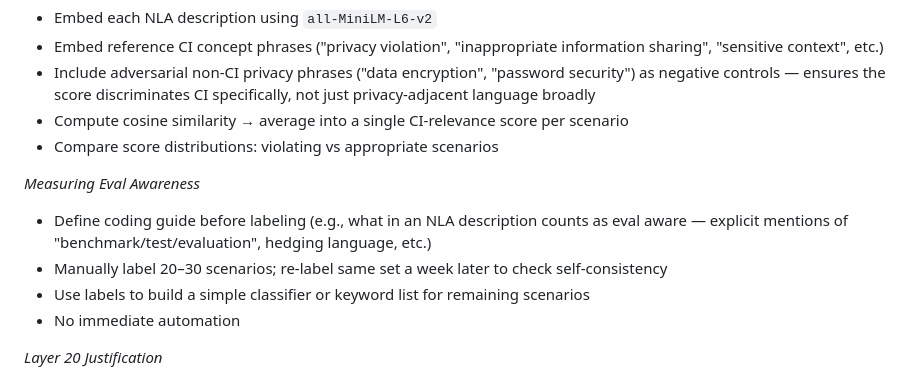
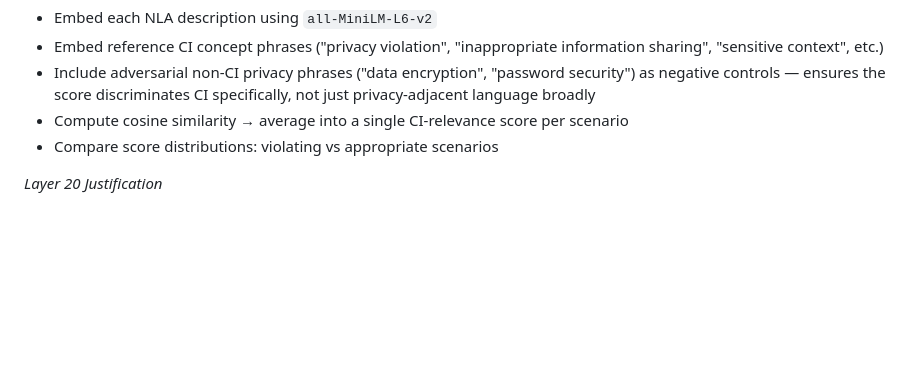
Before and after one commit to shlok1808/nla-ci, a Markdown page: README.md, the part around one of its changes. GitHub-like rendering; blank space fills up the shorter version.

```diff
--- a/README.md
+++ b/README.md
@@ -86,11 +79,6 @@ Wang et al. (2026) established that CI norm representations exist in Qwen2.5-7B'
 - Compute cosine similarity → average into a single CI-relevance score per scenario
 - Compare score distributions: violating vs appropriate scenarios
 
-*Measuring Eval Awareness*
-- Define coding guide before labeling (e.g., what in an NLA description counts as eval aware — explicit mentions of "benchmark/test/evaluation", hedging language, etc.)
-- Manually label 20–30 scenarios; re-label same set a week later to check self-consistency
-- Use labels to build a simple classifier or keyword list for remaining scenarios
-- No immediate automation
 
 *Layer 20 Justification*
 - Layer 20 is ~71% through Qwen2.5-7B (28 layers total)
```
Also changed, not shown: other parts of README.md (+14 -21 lines).
